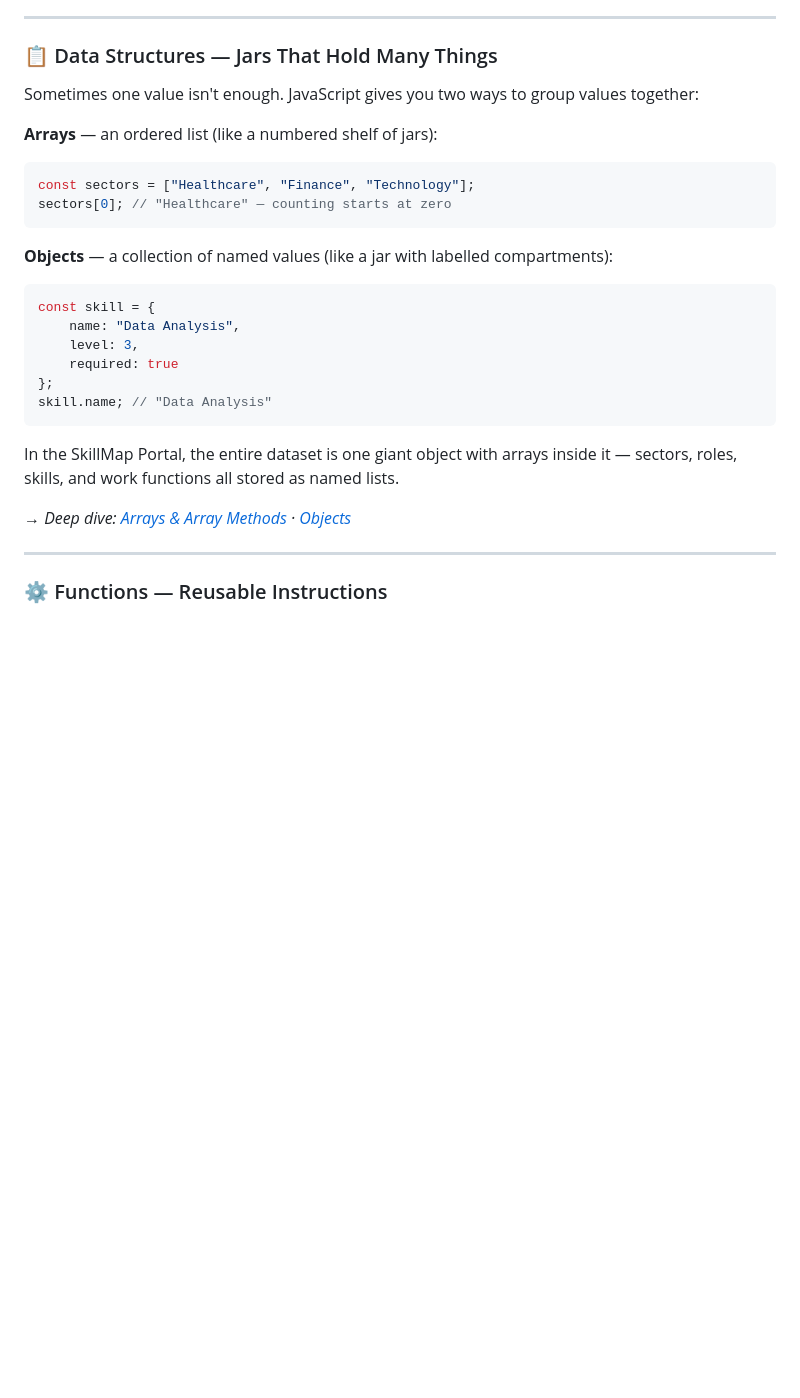
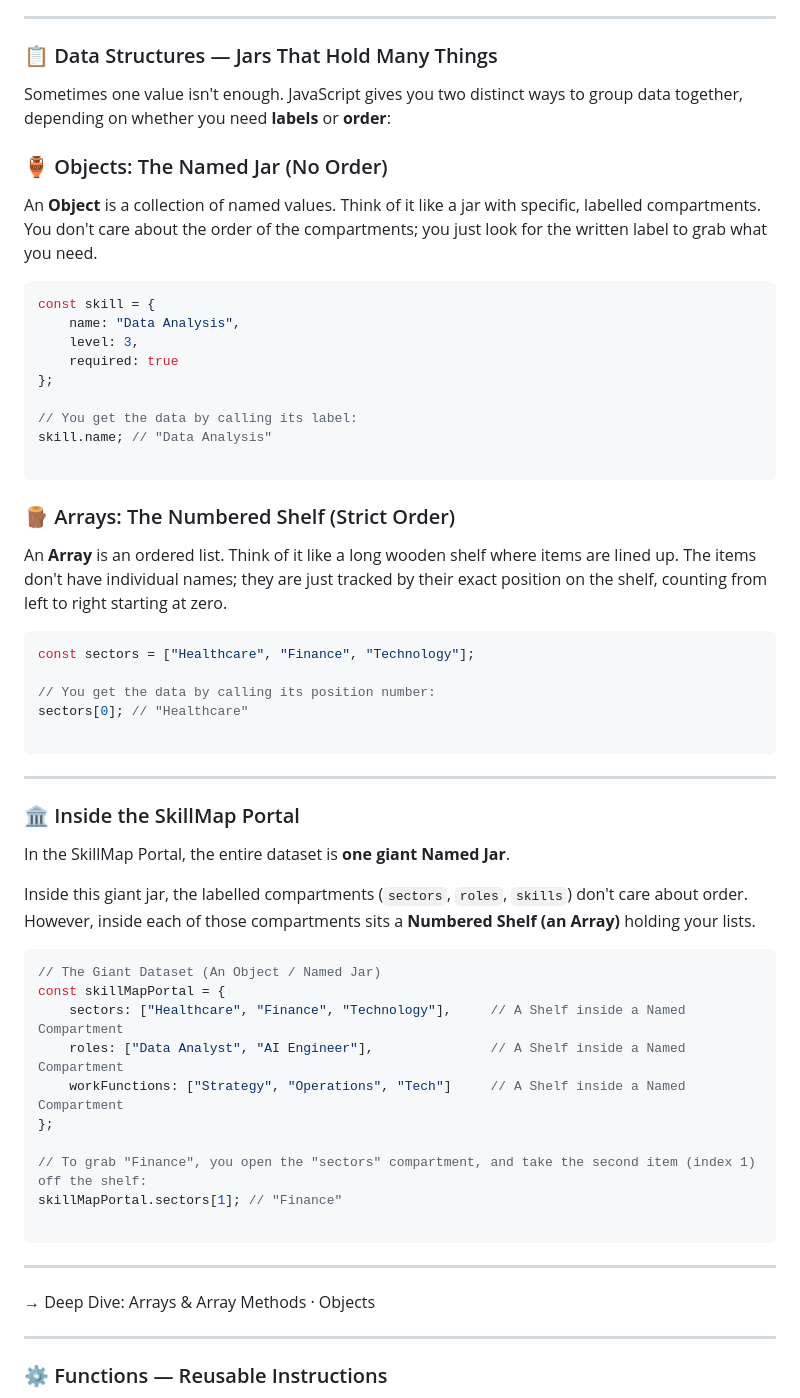
Before and after one commit to miqqie/pp_skillmap_portal, a Markdown page: intro_to_javascript.md, the part around the change. Rendered like a GitHub page; blank space fills up the shorter version.

````diff
--- a/intro_to_javascript.md
+++ b/intro_to_javascript.md
@@ -88,27 +88,60 @@ Variables make your code readable and reusable. Instead of writing `"Software En
 
 ### 📋 Data Structures — Jars That Hold Many Things
 
-Sometimes one value isn't enough. JavaScript gives you two ways to group values together:
-
-**Arrays** — an ordered list (like a numbered shelf of jars):
-```javascript
-const sectors = ["Healthcare", "Finance", "Technology"];
-sectors[0]; // "Healthcare" — counting starts at zero
-```
-
-**Objects** — a collection of named values (like a jar with labelled compartments):
+Sometimes one value isn't enough. JavaScript gives you two distinct ways to group data together, depending on whether you need **labels** or **order**:
+
+### 🏺 Objects: The Named Jar (No Order)
+
+An **Object** is a collection of named values. Think of it like a jar with specific, labelled compartments. You don't care about the order of the compartments; you just look for the written label to grab what you need.
+
 ```javascript
 const skill = {
     name: "Data Analysis",
     level: 3,
     required: true
 };
+
+// You get the data by calling its label:
 skill.name; // "Data Analysis"
-```
-
-In the SkillMap Portal, the entire dataset is one giant object with arrays inside it — sectors, roles, skills, and work functions all stored as named lists.
-
-→ *Deep dive: [Arrays & Array Methods](#7-arrays--array-methods-working-with-lists) · [Objects](#8-objects-named-jars-with-multiple-compartments)*
+
+```
+
+### 🪵 Arrays: The Numbered Shelf (Strict Order)
+
+An **Array** is an ordered list. Think of it like a long wooden shelf where items are lined up. The items don't have individual names; they are just tracked by their exact position on the shelf, counting from left to right starting at zero.
+
+```javascript
+const sectors = ["Healthcare", "Finance", "Technology"];
+
+// You get the data by calling its position number:
+sectors[0]; // "Healthcare"
+
+```
+
+---
+
+### 🏛️ Inside the SkillMap Portal
+
+In the SkillMap Portal, the entire dataset is **one giant Named Jar**.
+
+Inside this giant jar, the labelled compartments (`sectors`, `roles`, `skills`) don't care about order. However, inside each of those compartments sits a **Numbered Shelf (an Array)** holding your lists.
+
+```javascript
+// The Giant Dataset (An Object / Named Jar)
+const skillMapPortal = {
+    sectors: ["Healthcare", "Finance", "Technology"],     // A Shelf inside a Named Compartment
+    roles: ["Data Analyst", "AI Engineer"],               // A Shelf inside a Named Compartment
+    workFunctions: ["Strategy", "Operations", "Tech"]     // A Shelf inside a Named Compartment
+};
+
+// To grab "Finance", you open the "sectors" compartment, and take the second item (index 1) off the shelf:
+skillMapPortal.sectors[1]; // "Finance"
+
+```
+
+---
+
+→ Deep Dive: Arrays & Array Methods · Objects
 
 ---
 
````
